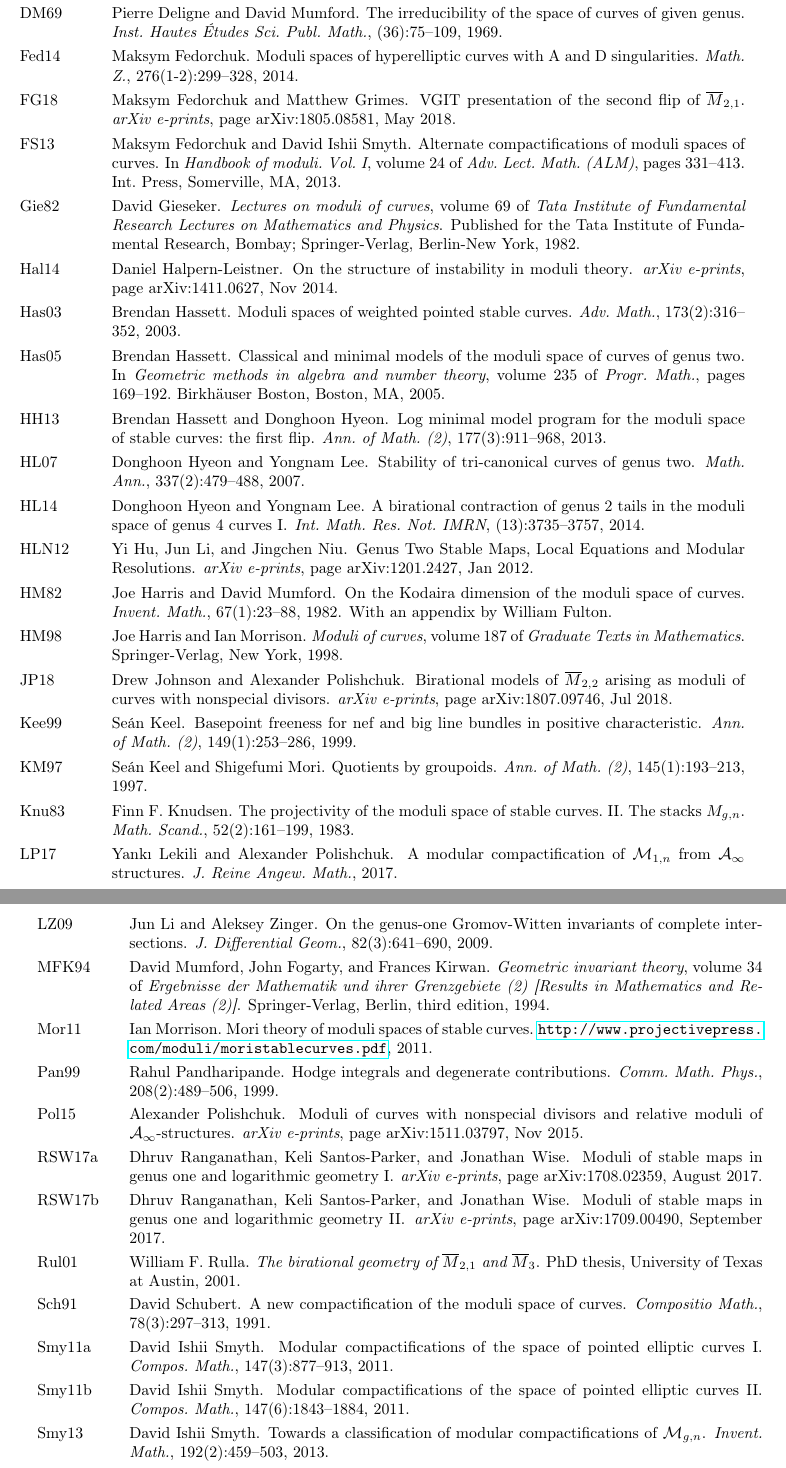
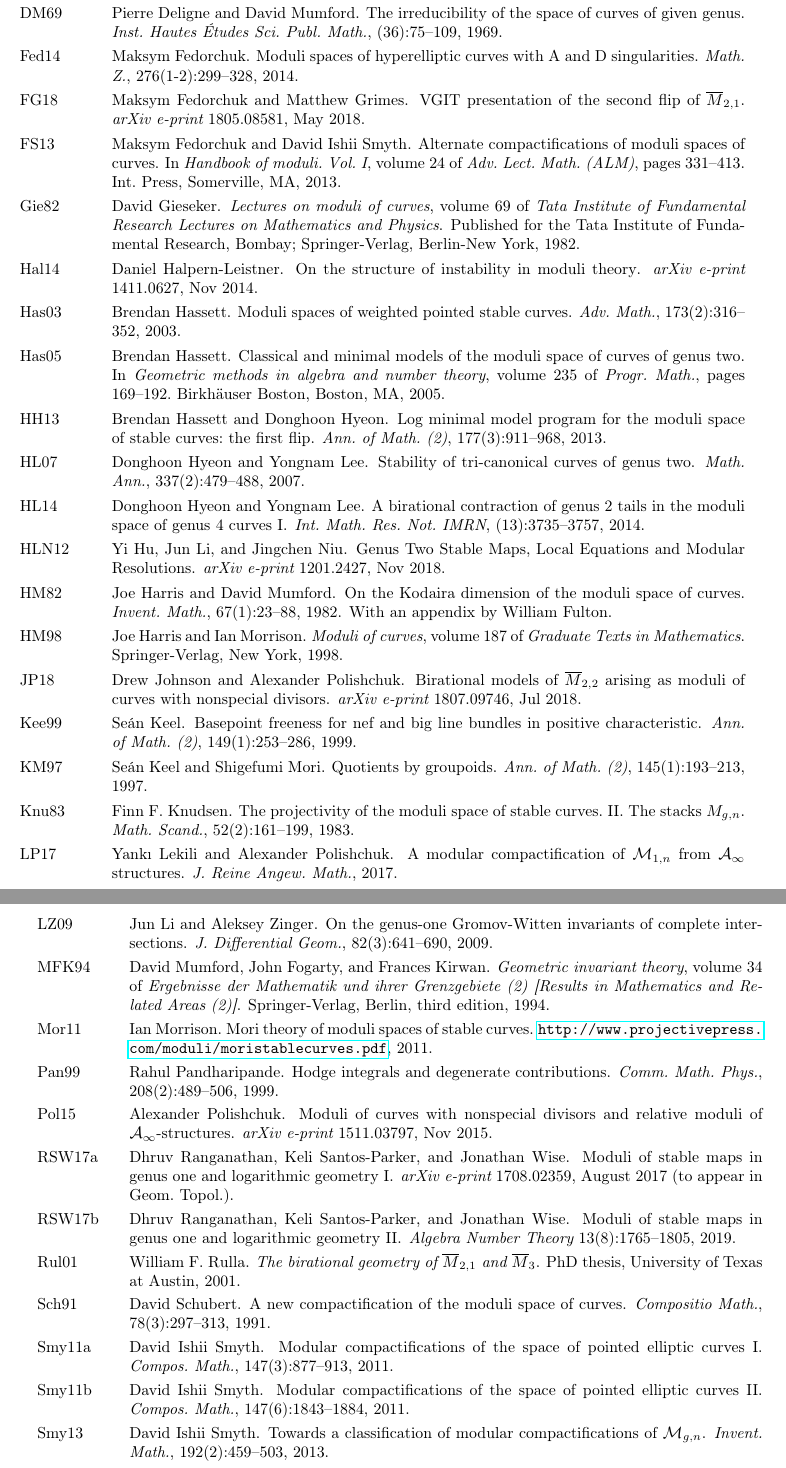
Before and after one commit to lucabattistella/modular_compactifications_of_the_space_of_pointed_curves_of_genus_two, a LaTeX document (modular_compactifications_of_M2n_compositio.tex): two parts of pages 36 and 37 of 37, joined at a grey line, cut so that both start at the same text. Compiled offline with pdfLaTeX.

Commit message:
it's been a year and I have no clue

```diff
--- a/modular_compactifications_of_M2n_compositio.tex
+++ b/modular_compactifications_of_M2n_compositio.tex
@@ -1166,7 +1166,7 @@ Maksym Fedorchuk.
 \bibitem[FG18]{FedorchukGrimes}
 Maksym {Fedorchuk} and Matthew {Grimes}.
 \newblock {VGIT presentation of the second flip of $\overline{M}_{2,1}$}.
-\newblock {\em arXiv e-prints}, page arXiv:1805.08581, May 2018.
+\newblock {\em arXiv e-print} 1805.08581, May 2018.
 
 \bibitem[FS13]{FS}
 Maksym Fedorchuk and David~Ishii Smyth.
@@ -1184,7 +1184,7 @@ David Gieseker.
 \bibitem[{Hal}14]{DHLinstability}
 Daniel {Halpern-Leistner}.
 \newblock {On the structure of instability in moduli theory}.
-\newblock {\em arXiv e-prints}, page arXiv:1411.0627, Nov 2014.
+\newblock {\em arXiv e-print} 1411.0627, Nov 2014.
 
 \bibitem[Has03]{Hassettweighted}
 Brendan Hassett.
@@ -1219,7 +1219,7 @@ Donghoon Hyeon and Yongnam Lee.
 \bibitem[HLN12]{HLN}
 Yi~{Hu}, Jun {Li}, and Jingchen {Niu}.
 \newblock {Genus Two Stable Maps, Local Equations and Modular Resolutions}.
-\newblock {\em arXiv e-prints}, page arXiv:1201.2427, Jan 2012.
+\newblock {\em arXiv e-print} 1201.2427, Nov 2018.
 
 \bibitem[HM82]{HarrisMumford}
 Joe Harris and David Mumford.
@@ -1237,7 +1237,7 @@ Joe Harris and Ian Morrison.
 Drew {Johnson} and Alexander {Polishchuk}.
 \newblock {Birational models of $\overline{M}_{2,2}$ arising as moduli of
   curves with nonspecial divisors}.
-\newblock {\em arXiv e-prints}, page arXiv:1807.09746, Jul 2018.
+\newblock {\em arXiv e-print} 1807.09746, Jul 2018.
 
 \bibitem[Kee99]{Keel-bpf}
 Se\'{a}n Keel.
@@ -1290,17 +1290,17 @@ Rahul Pandharipande.
 Alexander {Polishchuk}.
 \newblock {Moduli of curves with nonspecial divisors and relative moduli of
   $\pazocal A_\infty$-structures}.
-\newblock {\em arXiv e-prints}, page arXiv:1511.03797, Nov 2015.
+\newblock {\em arXiv e-print} 1511.03797, Nov 2015.
 
 \bibitem[RSW17a]{RSPW1}
 Dhruv {Ranganathan}, Keli {Santos-Parker}, and Jonathan {Wise}.
 \newblock {Moduli of stable maps in genus one and logarithmic geometry I}.
-\newblock {\em arXiv e-prints}, page arXiv:1708.02359, August 2017.
+\newblock {\em arXiv e-print} 1708.02359, August 2017 (to appear in Geom. Topol.).
 
 \bibitem[RSW17b]{RSPW2}
 Dhruv {Ranganathan}, Keli {Santos-Parker}, and Jonathan {Wise}.
 \newblock {Moduli of stable maps in genus one and logarithmic geometry II}.
-\newblock {\em arXiv e-prints}, page arXiv:1709.00490, September 2017.
+\newblock {\em Algebra Number Theory} 13(8):1765--1805, 2019.
 
 \bibitem[Rul01]{Rulla}
 William~F. Rulla.
```
Also changed, not shown: Battistella-Modular_Compactifications_of_M2n.pdf (added), modular_compactifications_of_M2n_compositio.pdf (deleted), modular_compactifications_of_M2n_compositio.tex (16 more changed lines), 3 other files.
